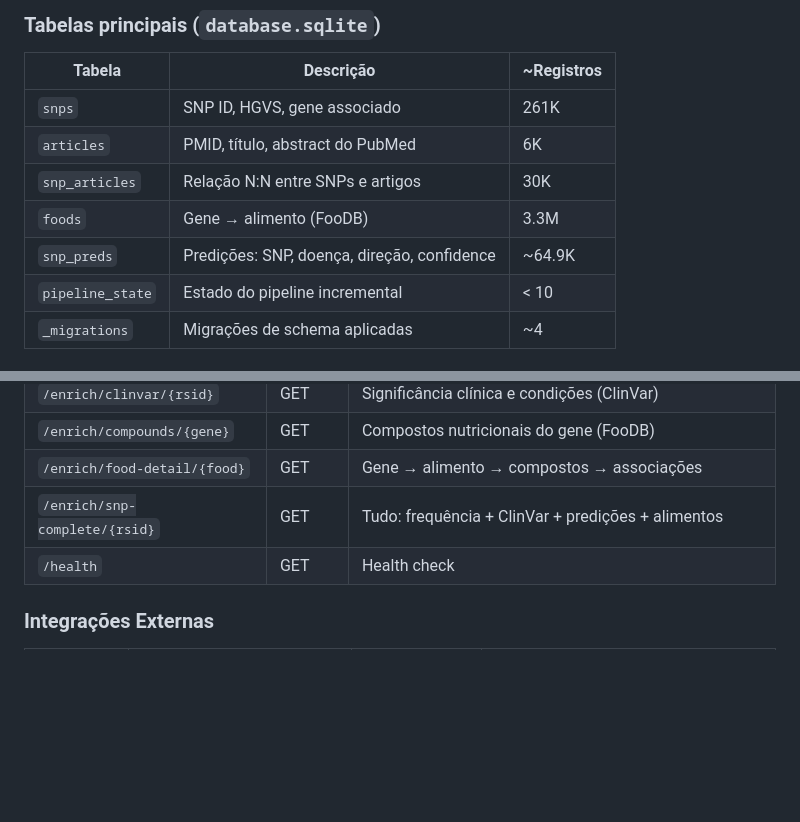
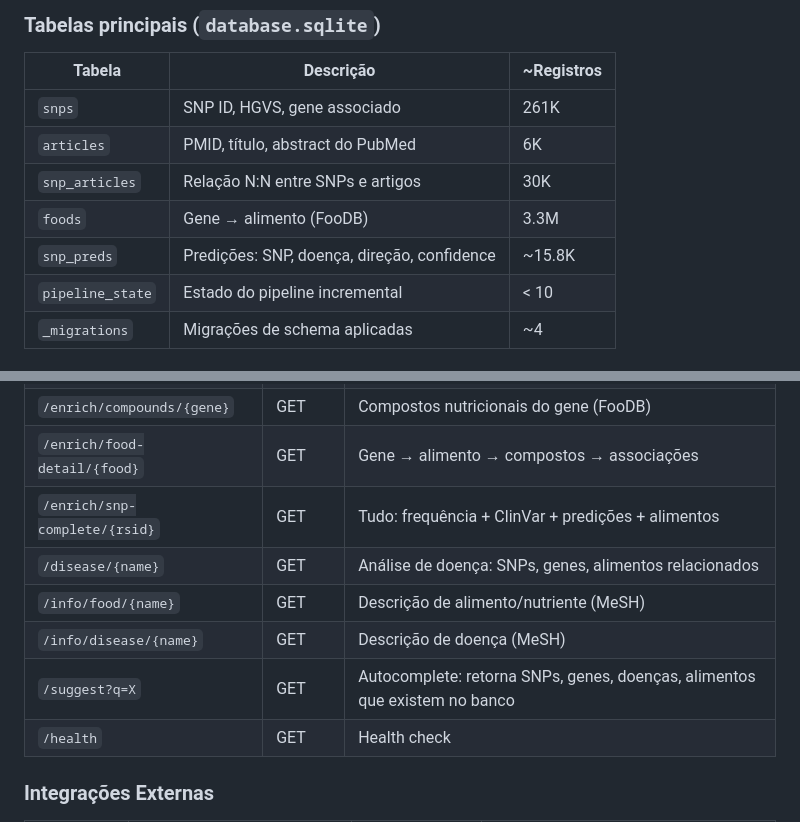
Before and after one commit to unir-dacc/vanda, a Markdown page: docs/ARCHITECTURE.md, 2 parts joined by grey strips. Drawn GitHub-style; blank space fills up the shorter version.

```diff
--- a/docs/ARCHITECTURE.md
+++ b/docs/ARCHITECTURE.md
@@ -187,7 +221,7 @@ python processing/normalize_db.py --db database.sqlite --remove-legacy
 | `articles` | PMID, título, abstract do PubMed | 6K |
 | `snp_articles` | Relação N:N entre SNPs e artigos | 30K |
 | `foods` | Gene → alimento (FooDB) | 3.3M |
-| `snp_preds` | Predições: SNP, doença, direção, confidence | ~64.9K |
+| `snp_preds` | Predições: SNP, doença, direção, confidence | ~15.8K |
 | `pipeline_state` | Estado do pipeline incremental | < 10 |
 | `_migrations` | Migrações de schema aplicadas | ~4 |
 
@@ -237,6 +271,10 @@ CREATE TABLE snp_preds (
 | `/enrich/compounds/{gene}` | GET | Compostos nutricionais do gene (FooDB) |
 | `/enrich/food-detail/{food}` | GET | Gene → alimento → compostos → associações |
 | `/enrich/snp-complete/{rsid}` | GET | Tudo: frequência + ClinVar + predições + alimentos |
+| `/disease/{name}` | GET | Análise de doença: SNPs, genes, alimentos relacionados |
+| `/info/food/{name}` | GET | Descrição de alimento/nutriente (MeSH) |
+| `/info/disease/{name}` | GET | Descrição de doença (MeSH) |
+| `/suggest?q=X` | GET | Autocomplete: retorna SNPs, genes, doenças, alimentos que existem no banco |
 | `/health` | GET | Health check |
 
 ### Integrações Externas
```
Also changed, not shown: other parts of docs/ARCHITECTURE.md (+94 -1 lines).
